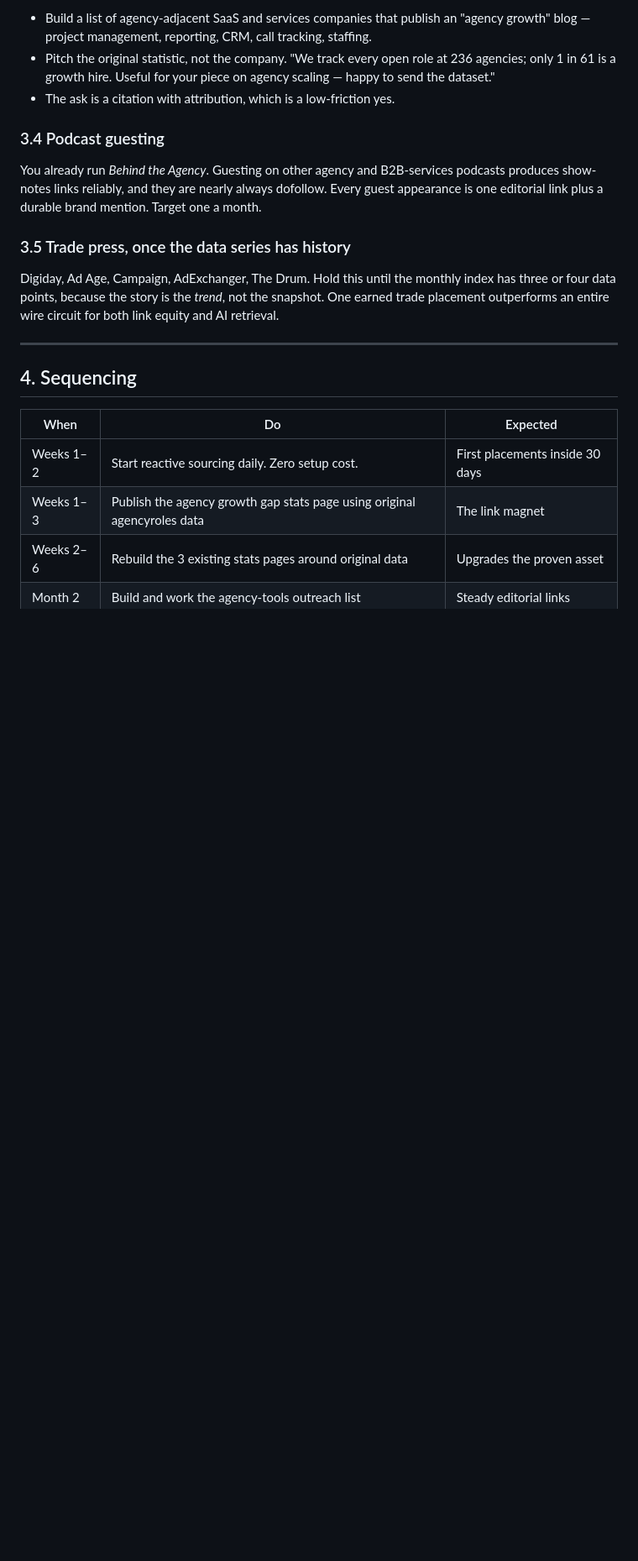
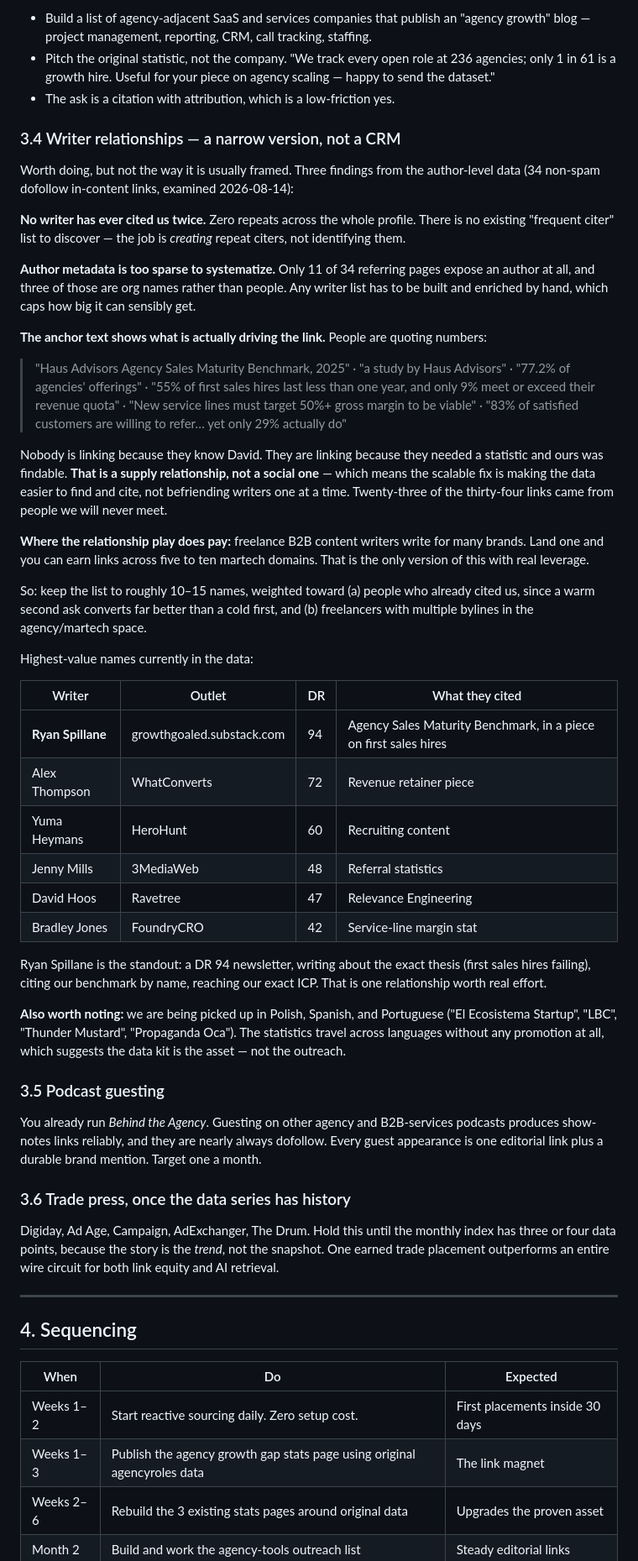
Before and after one commit to davidhooshaus/agency-roles, a Markdown page: docs/link-acquisition.md, the part around the change. Shown at 84% size. Rendered like a GitHub page; blank space fills up the shorter version.

Commit message:
Add author-level analysis to link playbook
Answers whether writer relationship-building is worth pursuing, using the
author metadata on the 34 non-spam dofollow in-content links.

- No writer has cited hausadvisors.com twice, so there is no frequent-citer
  list to mine; the work is creating repeat citers rather than finding them.
- Author metadata covers only 11 of 34 referring pages, three of which are
  org names, so the list cannot be built systematically from backlink data.
- Anchor text shows links are driven by demand for a statistic rather than
  by knowing the author, which favors investing in the data kit over
  one-to-one outreach.
- Scopes the play to 10-15 names weighted toward prior citers and
  multi-byline freelancers, and notes unpromoted pickup in Polish, Spanish
  and Portuguese.

Co-Authored-By: Claude Opus 5 <noreply@anthropic.com>
Claude-Session: https://claude.ai/code/session_01X31gaMvbeCBTsG2ZLneSP8

```diff
--- a/docs/link-acquisition.md
+++ b/docs/link-acquisition.md
@@ -124,13 +124,67 @@ outreach list, not a one-off.
   the dataset."
 - The ask is a citation with attribution, which is a low-friction yes.
 
-### 3.4 Podcast guesting
+### 3.4 Writer relationships — a narrow version, not a CRM
+
+Worth doing, but not the way it is usually framed. Three findings from the author-level data
+(34 non-spam dofollow in-content links, examined 2026-08-14):
+
+**No writer has ever cited us twice.** Zero repeats across the whole profile. There is no
+existing "frequent citer" list to discover — the job is *creating* repeat citers, not
+identifying them.
+
+**Author metadata is too sparse to systematize.** Only 11 of 34 referring pages expose an
+author at all, and three of those are org names rather than people. Any writer list has to
+be built and enriched by hand, which caps how big it can sensibly get.
+
+**The anchor text shows what is actually driving the link.** People are quoting numbers:
+
+> "Haus Advisors Agency Sales Maturity Benchmark, 2025" · "a study by Haus Advisors" ·
+> "77.2% of agencies' offerings" · "55% of first sales hires last less than one year, and
+> only 9% meet or exceed their revenue quota" · "New service lines must target 50%+ gross
+> margin to be viable" · "83% of satisfied customers are willing to refer… yet only 29%
+> actually do"
+
+Nobody is linking because they know David. They are linking because they needed a
+statistic and ours was findable. **That is a supply relationship, not a social one** — which
+means the scalable fix is making the data easier to find and cite, not befriending writers
+one at a time. Twenty-three of the thirty-four links came from people we will never meet.
+
+**Where the relationship play does pay:** freelance B2B content writers write for many
+brands. Land one and you can earn links across five to ten martech domains. That is the only
+version of this with real leverage.
+
+So: keep the list to roughly 10–15 names, weighted toward (a) people who already cited us,
+since a warm second ask converts far better than a cold first, and (b) freelancers with
+multiple bylines in the agency/martech space.
+
+Highest-value names currently in the data:
+
+| Writer | Outlet | DR | What they cited |
+|---|---|---|---|
+| **Ryan Spillane** | growthgoaled.substack.com | 94 | Agency Sales Maturity Benchmark, in a piece on first sales hires |
+| Alex Thompson | WhatConverts | 72 | Revenue retainer piece |
+| Yuma Heymans | HeroHunt | 60 | Recruiting content |
+| Jenny Mills | 3MediaWeb | 48 | Referral statistics |
+| David Hoos | Ravetree | 47 | Relevance Engineering |
+| Bradley Jones | FoundryCRO | 42 | Service-line margin stat |
+
+Ryan Spillane is the standout: a DR 94 newsletter, writing about the exact thesis (first
+sales hires failing), citing our benchmark by name, reaching our exact ICP. That is one
+relationship worth real effort.
+
+**Also worth noting:** we are being picked up in Polish, Spanish, and Portuguese
+("El Ecosistema Startup", "LBC", "Thunder Mustard", "Propaganda Oca"). The statistics travel
+across languages without any promotion at all, which suggests the data kit is the asset —
+not the outreach.
+
+### 3.5 Podcast guesting
 
 You already run *Behind the Agency*. Guesting on other agency and B2B-services podcasts
 produces show-notes links reliably, and they are nearly always dofollow. Every guest
 appearance is one editorial link plus a durable brand mention. Target one a month.
 
-### 3.5 Trade press, once the data series has history
+### 3.6 Trade press, once the data series has history
 
 Digiday, Ad Age, Campaign, AdExchanger, The Drum. Hold this until the monthly index has
 three or four data points, because the story is the *trend*, not the snapshot. One earned
```
